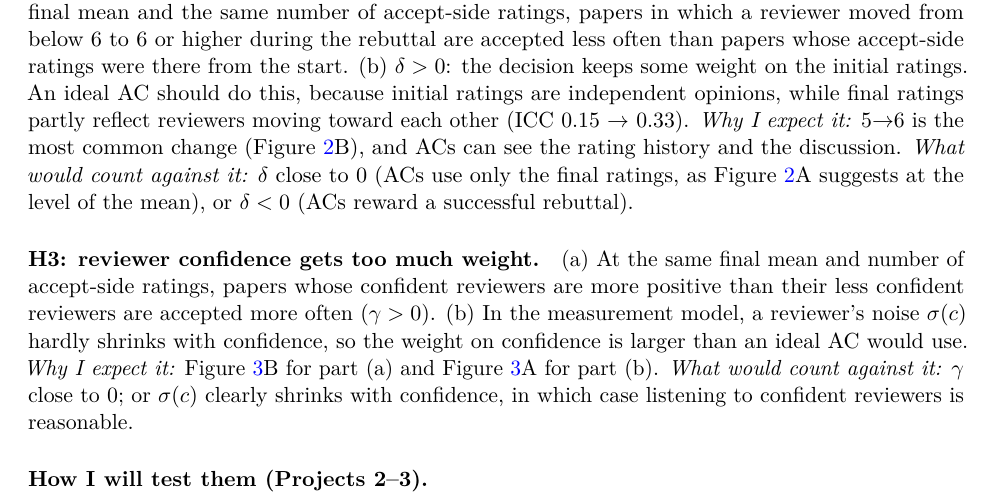
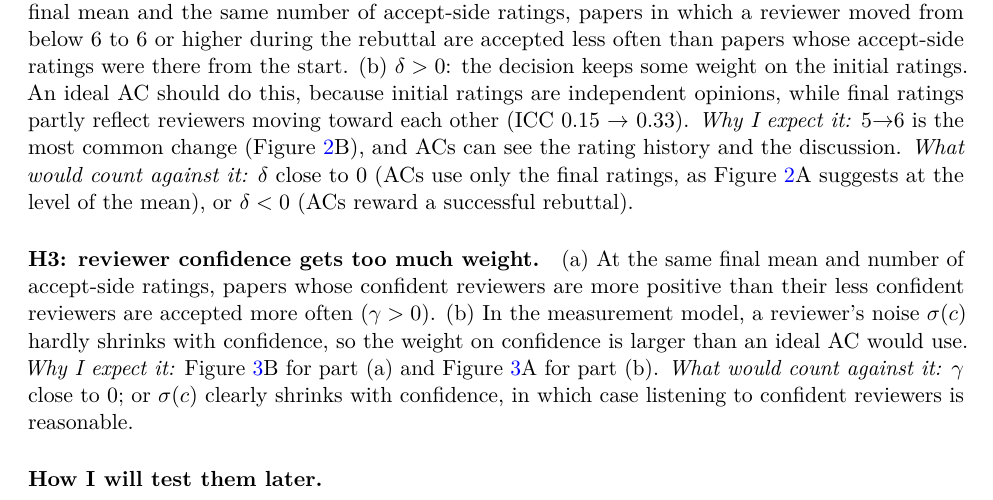
Before and after one commit to lijiazheng0917/bml-project, a LaTeX document (proj1/report/proj1_report.tex): part of page 8 of 9, cut so that both start at the same text. Compiled offline with pdfLaTeX.

Commit message:
Report: describe the test plan without naming later assignments
Co-Authored-By: Claude Opus 5.5 <noreply@anthropic.com>

```diff
--- a/proj1/report/proj1_report.tex
+++ b/proj1/report/proj1_report.tex
@@ -220,7 +220,7 @@ The three hypotheses update those of Project 0 using what the figures show: H1 r
 \emph{Why I expect it:} Figure~\ref{fig:confidence}B for part (a) and Figure~\ref{fig:confidence}A for part (b).
 \emph{What would count against it:} $\gamma$ close to 0; or $\sigma(c)$ clearly shrinks with confidence, in which case listening to confident reviewers is reasonable.
 
-\paragraph{How I will test them (Projects 2--3).}
+\paragraph{How I will test them later.}
 \begin{enumerate}
 \item The hypotheses and the analysis plan are fixed now, before anyone looks at the test set.
 \item Fit the decision model and the measurement model with MCMC on the training set, and report posterior intervals for $v(k)$, $\delta$, $\gamma$ and $\sigma(c)$.
```
Also changed, not shown: proj1/report/proj1_report.pdf.
